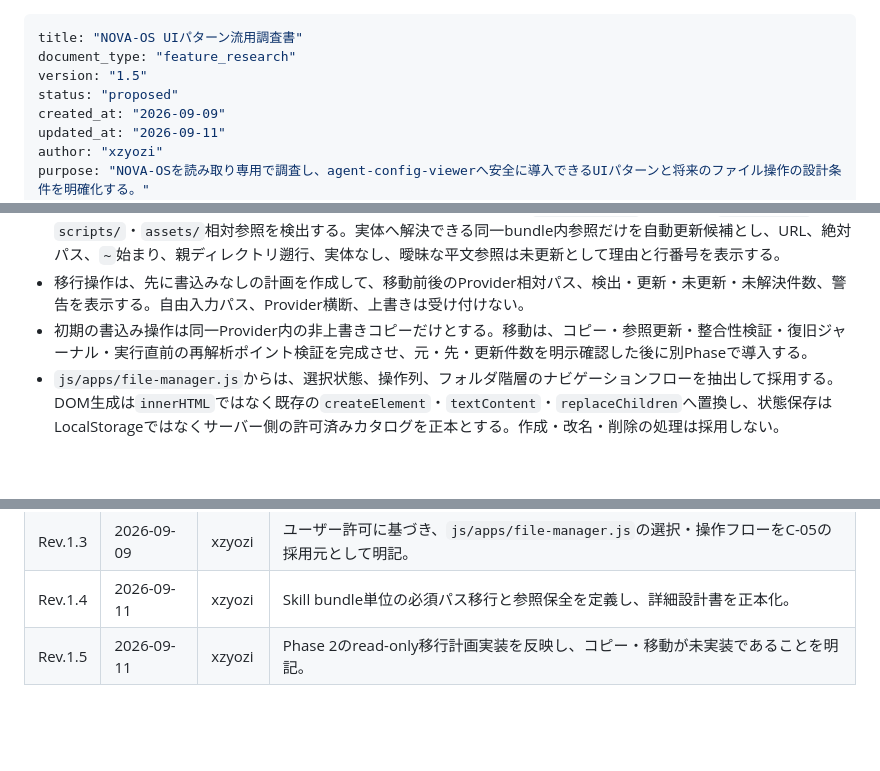
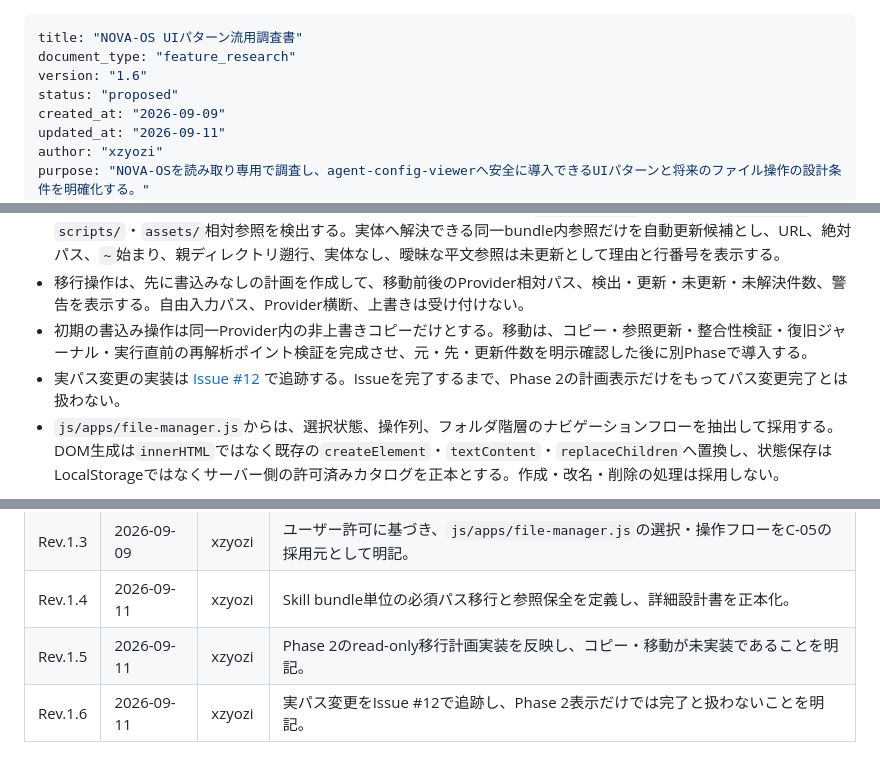
Before and after one commit to xzyozi/agent-config-viewer, a Markdown page: docs/features/ACV-FE-002_NOVA-OS_UIパターン流用調査書.md, 3 parts joined by grey strips. Rendered like a GitHub page; blank space fills up the shorter version.

```diff
--- a/docs/features/ACV-FE-002_NOVA-OS_UIパターン流用調査書.md
+++ b/docs/features/ACV-FE-002_NOVA-OS_UIパターン流用調査書.md
@@ -1,7 +1,7 @@
 ---
 title: "NOVA-OS UIパターン流用調査書"
 document_type: "feature_research"
-version: "1.5"
+version: "1.6"
 status: "proposed"
 created_at: "2026-09-09"
 updated_at: "2026-09-11"
@@ -62,6 +62,7 @@ NOVA-OSのCSS/JavaScript本文は、ユーザー許可の範囲で取込み可
 - 移行前に、bundle内のUTF-8テキストから標準Markdown相対リンク、`#[[file:...]]`、明示的な`references/`・`scripts/`・`assets/`相対参照を検出する。実体へ解決できる同一bundle内参照だけを自動更新候補とし、URL、絶対パス、`~`始まり、親ディレクトリ遡行、実体なし、曖昧な平文参照は未更新として理由と行番号を表示する。
 - 移行操作は、先に書込みなしの計画を作成して、移動前後のProvider相対パス、検出・更新・未更新・未解決件数、警告を表示する。自由入力パス、Provider横断、上書きは受け付けない。
 - 初期の書込み操作は同一Provider内の非上書きコピーだけとする。移動は、コピー・参照更新・整合性検証・復旧ジャーナル・実行直前の再解析ポイント検証を完成させ、元・先・更新件数を明示確認した後に別Phaseで導入する。
+- 実パス変更の実装は [Issue #12](https://github.com/xzyozi/agent-config-viewer/issues/12) で追跡する。Issueを完了するまで、Phase 2の計画表示だけをもってパス変更完了とは扱わない。
 - `js/apps/file-manager.js`からは、選択状態、操作列、フォルダ階層のナビゲーションフローを抽出して採用する。DOM生成は`innerHTML`ではなく既存の`createElement`・`textContent`・`replaceChildren`へ置換し、状態保存はLocalStorageではなくサーバー側の許可済みカタログを正本とする。作成・改名・削除の処理は採用しない。
 
 詳細なbundle定義、参照分類、read-only計画Interface、将来のコピー・移動契約は `../design/ACV-DD-002_Skill_bundleパス移行詳細設計書.md` を正本とする。
@@ -117,3 +118,4 @@ NOVA-OSのテーマ移植、ガラス効果、OSデスクトップ、複数ウ
 | Rev.1.3 | 2026-09-09 | xzyozi | ユーザー許可に基づき、`js/apps/file-manager.js`の選択・操作フローをC-05の採用元として明記。 |
 | Rev.1.4 | 2026-09-11 | xzyozi | Skill bundle単位の必須パス移行と参照保全を定義し、詳細設計書を正本化。                      |
 | Rev.1.5 | 2026-09-11 | xzyozi | Phase 2のread-only移行計画実装を反映し、コピー・移動が未実装であることを明記。              |
+| Rev.1.6 | 2026-09-11 | xzyozi | 実パス変更をIssue #12で追跡し、Phase 2表示だけでは完了と扱わないことを明記。                |
```
Also changed, not shown: docs/design/ACV-DD-002_Skill_bundleパス移行詳細設計書.md (+9 -6 lines).
